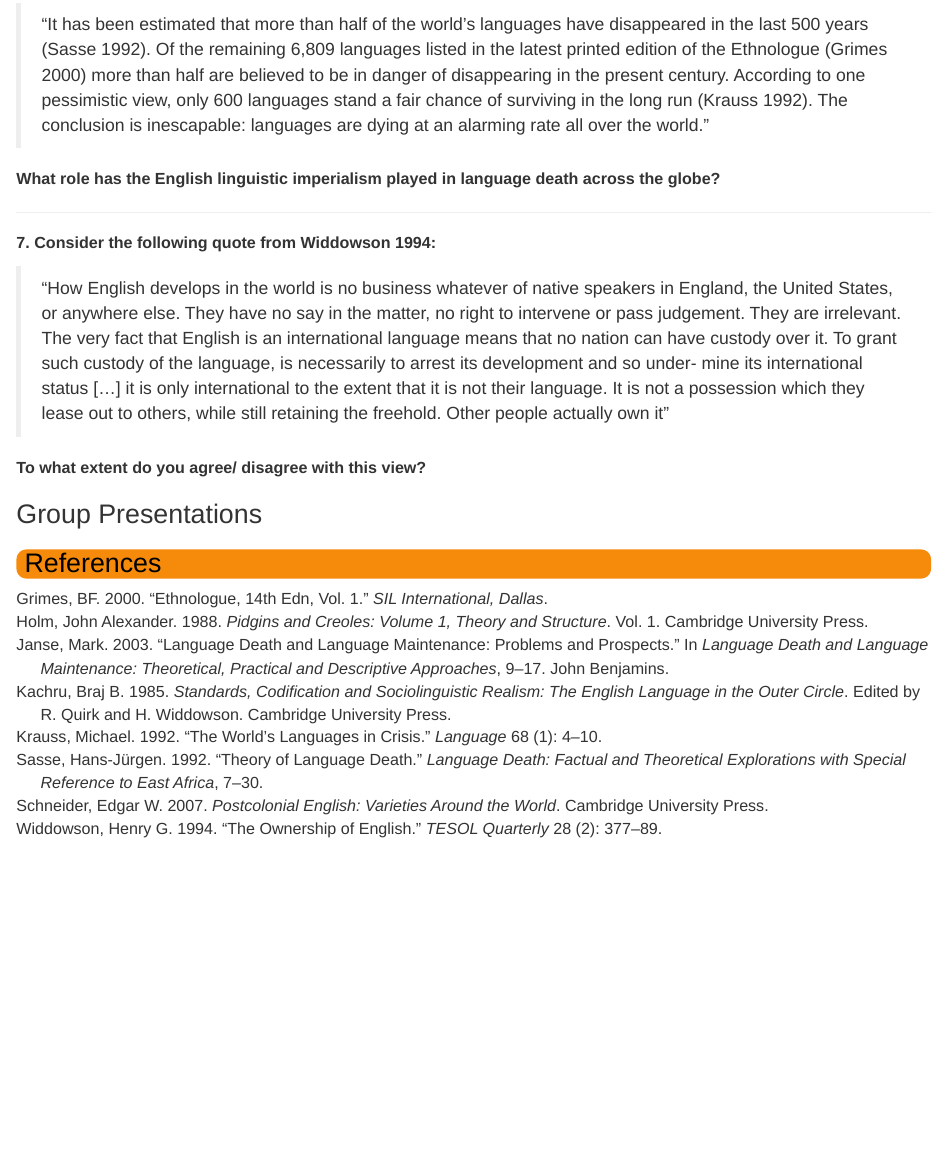
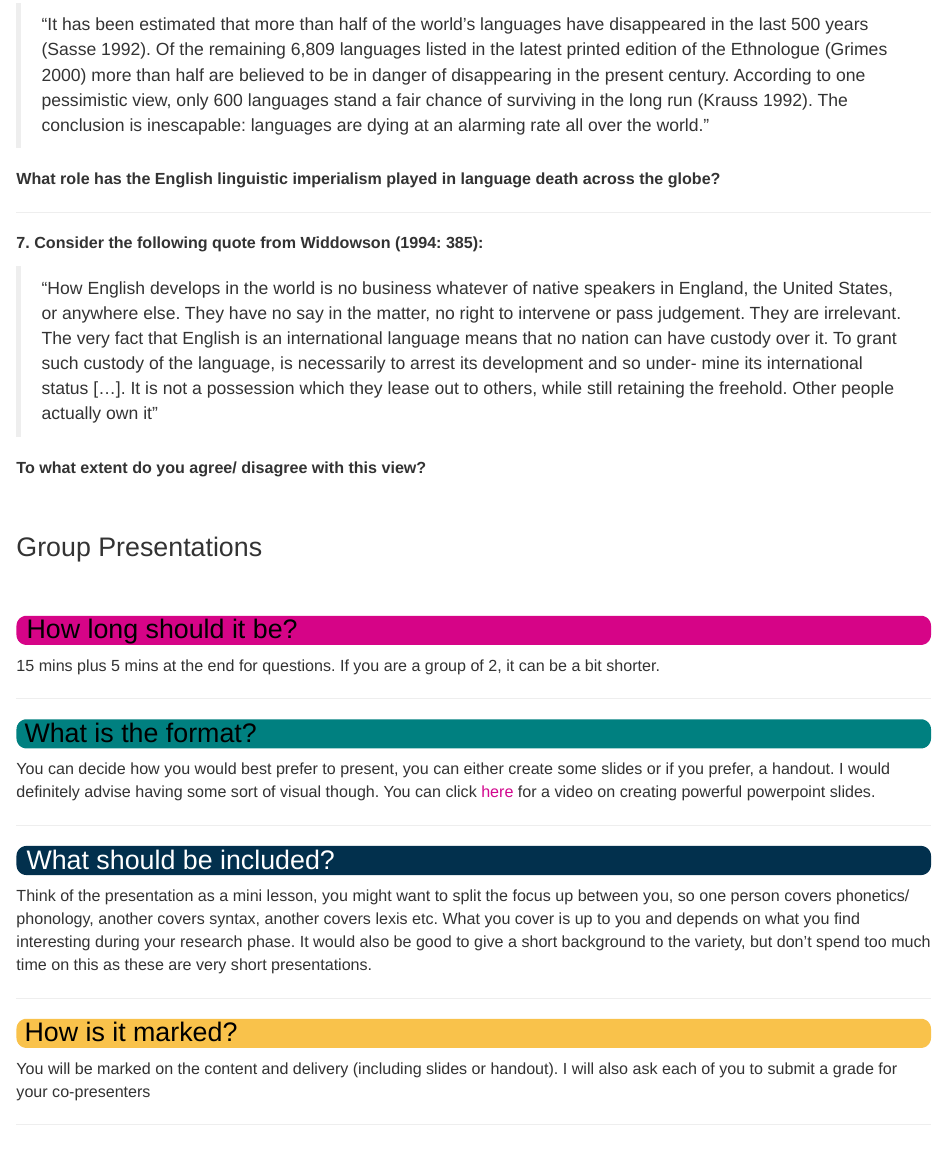
Before and after one commit to bkmackay/EnglishAroundTheWorld, an R Markdown document (final_project.Rmd): the page in a window 1100 px wide, from 1940 px down. Rendered offline with R 4.5, knitr and Pandoc, with nearby package versions.

Commit message:
::alien::

```diff
--- a/final_project.Rmd
+++ b/final_project.Rmd
@@ -91,7 +91,7 @@ peoples.”
 
 ---
 
-**7. Consider the following quote from Widdowson 1994:**
+**7. Consider the following quote from Widdowson (1994: 385):**
 
 > "How English develops in the world is no business whatever of native
  speakers in England, the United States, or anywhere else. They have
@@ -99,21 +99,58 @@ peoples.”
  are irrelevant. The very fact that English is an international language
  means that no nation can have custody over it. To grant such custody
  of the language, is necessarily to arrest its development and so under-
- mine its international status [...]  it is only
- international to the extent that it is not their language. It is not a
+ mine its international status [...]. It is not a
  possession which they lease out to others, while still retaining the
  freehold. Other people actually own it"
 
  **To what extent do you agree/ disagree with this view?**
 
+<br>
+
 # Group Presentations
 
+<br>
+
+:::: {.pinkbox data-latex=""}
+## How long should it be?
+::::
+
+15 mins plus 5 mins at the end for questions. If you are a group of 2, it can be a bit shorter.
+
+---
+
+:::: {.tealbox2 data-latex=""}
+## What is the format?
+::::
+
+You can decide how you would best prefer to present, you can either create some slides or if you prefer, a handout. I would definitely advise having some sort of visual though. You can click [here](https://www.youtube.com/watch?v=6bSOAl1i8bw&t=899s) for a video on creating powerful powerpoint slides.
+
+---
+
+
+:::: {.darkbluebox data-latex=""}
+## What should be included?
+::::
+
+Think of the presentation as a mini lesson, you might want to split the focus up between you, so one person covers phonetics/ phonology, another covers syntax, another covers lexis etc. What you cover is up to you and depends on what you find interesting during your research phase. It would also be good to give a short background to the variety, but don't spend too much time on this as these are very short presentations.
+
+---
+
+:::: {.yellowbox data-latex=""}
+## How is it marked?
+::::
+
+You will be marked on the content and delivery (including slides or handout). I will also ask each of you to submit a grade for your co-presenters
+
+---
 
 ---
 nocite: |
  @holm1988pidgins, @janse2003language, @widdowson1994ownership
 ---
 
+<br>
+
 :::: {.orangebox data-latex=""}
 ## References
 ::::
```
Also changed, not shown: final_project.html.
